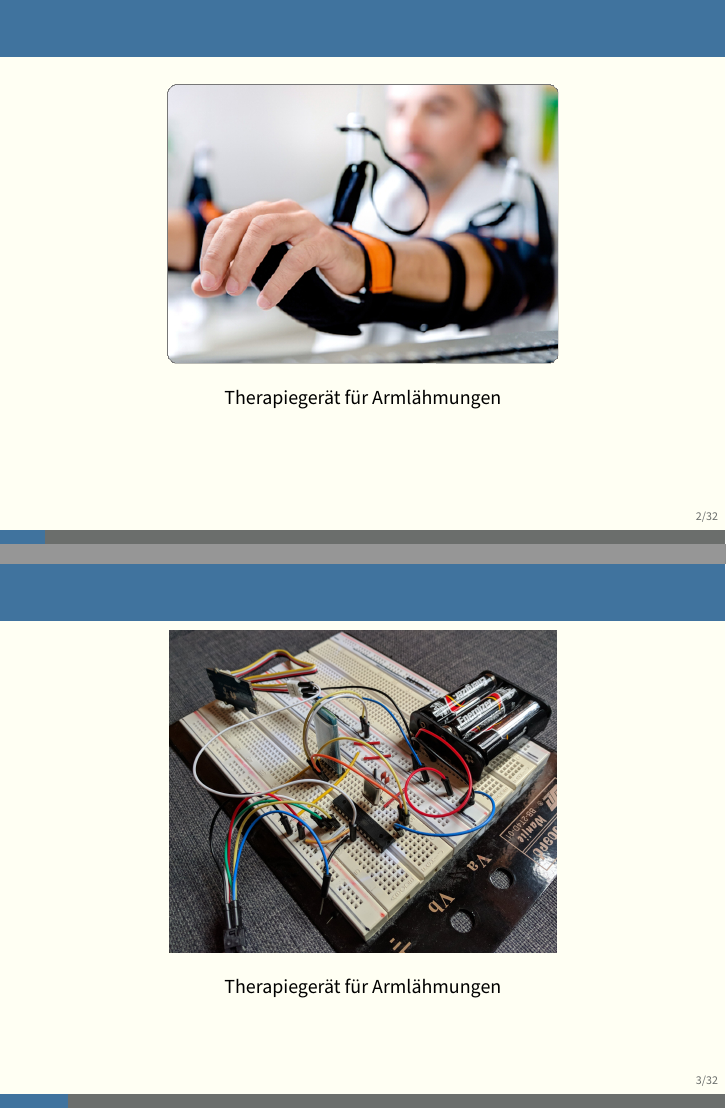
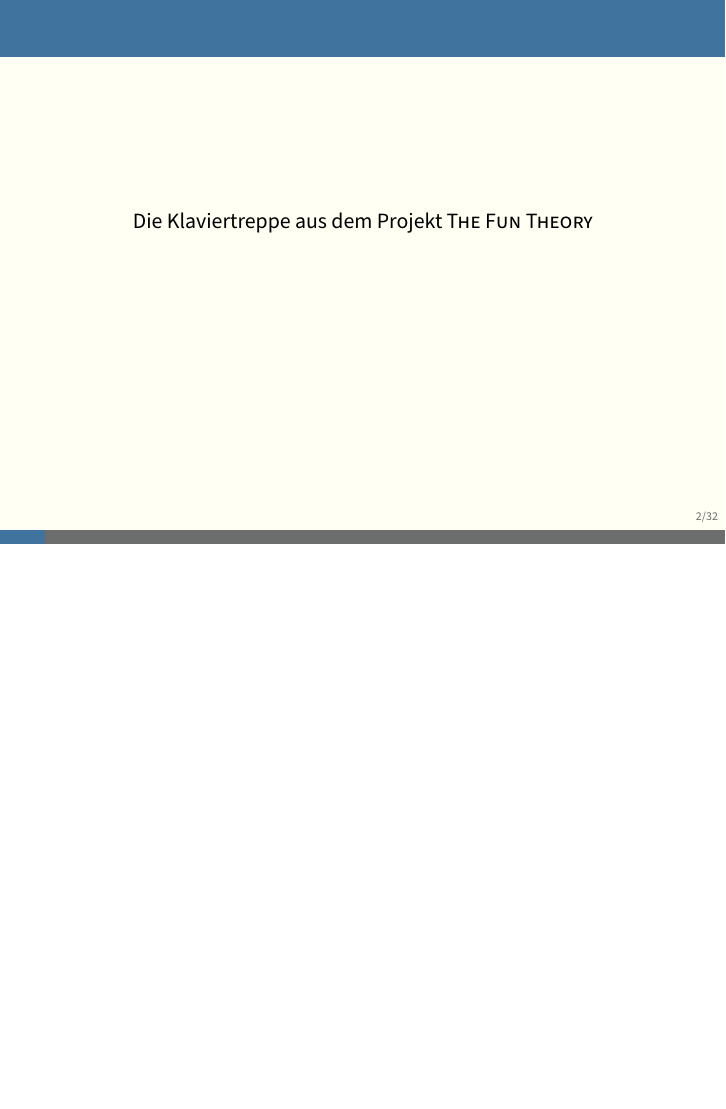
Before and after one commit to laugengebaeck/apoplexy, LaTeX slides (Verteidigung/kolloquium.tex): pages 2 and 3 of 32 before the commit and page 2 of 32 after it, the two joined at a grey line, the shorter picture padded with empty space. Compiled offline with XeLaTeX.

Commit message:
Einleitung Präsi

```diff
--- a/Verteidigung/kolloquium.tex
+++ b/Verteidigung/kolloquium.tex
@@ -34,18 +34,8 @@
  \titlepage
 
  \begin{frame}
- \begin{figure}
- 	\includegraphics[scale=0.4]{pics/einleit1}
- 	\caption{Therapiegerät für Armlähmungen}
- \end{figure}
+ \centering \href{https://www.youtube.com/watch?v=SByymar3bds}{Die Klaviertreppe aus dem Projekt \textsc{The Fun Theory}}
 \end{frame}
-
-  \begin{frame}
-\begin{figure}
-\includegraphics[scale=0.06]{pics/mikro}
-  \caption{Therapiegerät für Armlähmungen}
-\end{figure}
- \end{frame}
 
 
  \titlepage
```
Also changed, not shown: Verteidigung/kolloquium.pdf, Verteidigung/svg-inkscape/Schlaganfall_svg-tex.pdf, Verteidigung/svg-inkscape/reldb_svg-tex.pdf, Verteidigung/kolloquium.tex (8 more changed lines), 6 other files.
